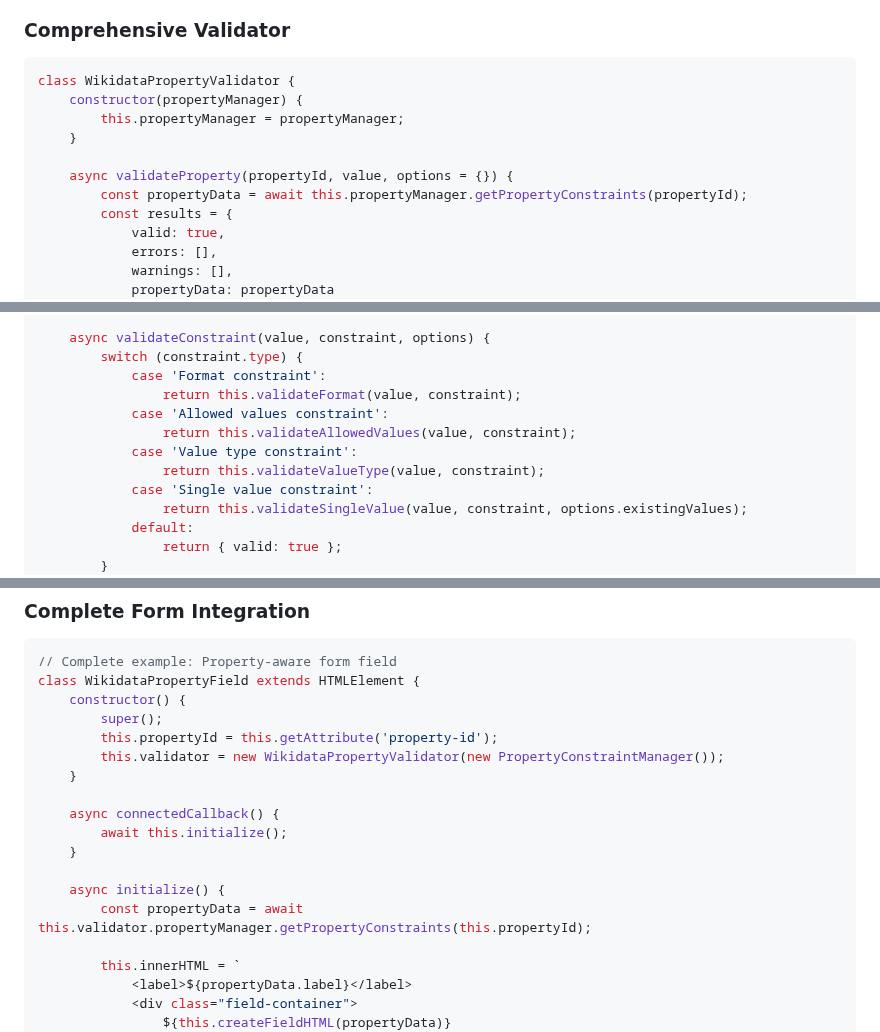
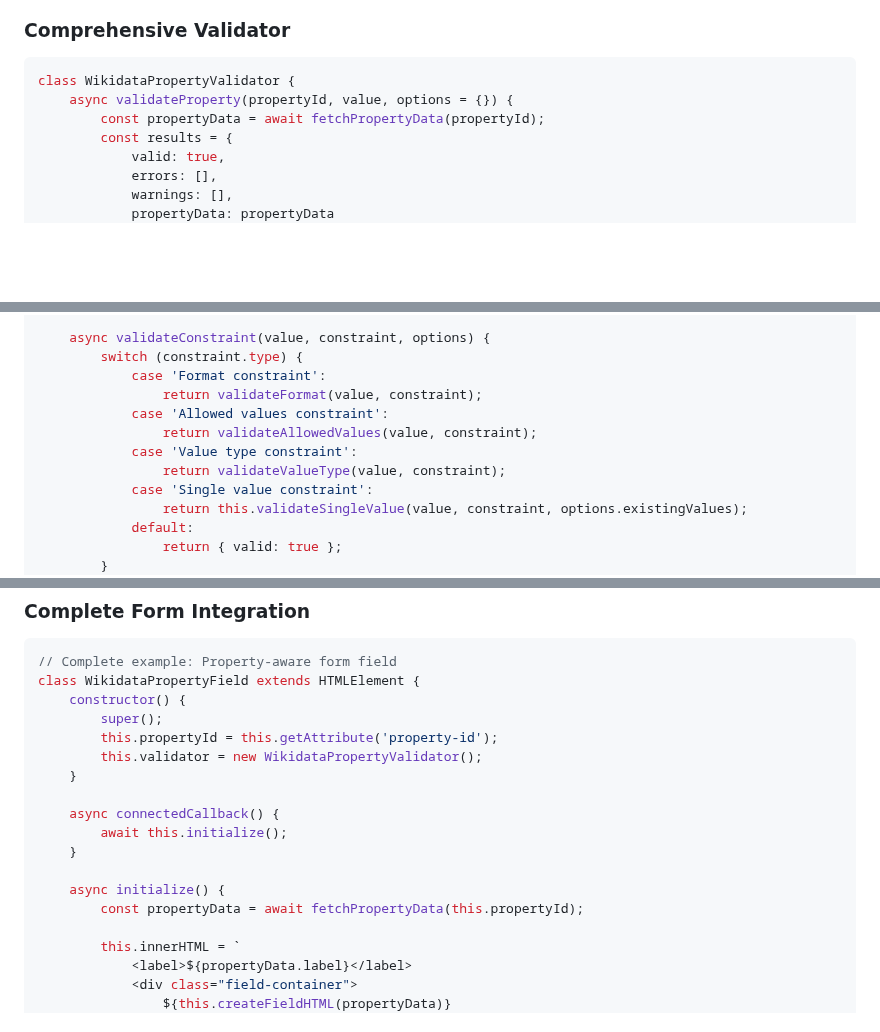
Before and after one commit to MaastrichtU-Library/omekas-to-wikidata, a Markdown page: specs/wikidata-property-constraints-integration.md, 3 parts joined by grey strips. Rendered like a GitHub page; blank space fills up the shorter version.

````diff
--- a/specs/wikidata-property-constraints-integration.md
+++ b/specs/wikidata-property-constraints-integration.md
@@ -438,12 +382,8 @@ class ConstraintBasedFormBuilder {
 
 ```javascript
 class WikidataPropertyValidator {
-    constructor(propertyManager) {
-        this.propertyManager = propertyManager;
-    }
-
     async validateProperty(propertyId, value, options = {}) {
-        const propertyData = await this.propertyManager.getPropertyConstraints(propertyId);
+        const propertyData = await fetchPropertyData(propertyId);
         const results = {
             valid: true,
             errors: [],
@@ -478,11 +418,11 @@ class WikidataPropertyValidator {
     async validateConstraint(value, constraint, options) {
         switch (constraint.type) {
             case 'Format constraint':
-                return this.validateFormat(value, constraint);
+                return validateFormat(value, constraint);
             case 'Allowed values constraint':
-                return this.validateAllowedValues(value, constraint);
+                return validateAllowedValues(value, constraint);
             case 'Value type constraint':
-                return this.validateValueType(value, constraint);
+                return validateValueType(value, constraint);
             case 'Single value constraint':
                 return this.validateSingleValue(value, constraint, options.existingValues);
             default:
@@ -861,7 +718,7 @@ class WikidataPropertyField extends HTMLElement {
     constructor() {
         super();
         this.propertyId = this.getAttribute('property-id');
-        this.validator = new WikidataPropertyValidator(new PropertyConstraintManager());
+        this.validator = new WikidataPropertyValidator();
     }
 
     async connectedCallback() {
@@ -869,7 +726,7 @@ class WikidataPropertyField extends HTMLElement {
     }
 
     async initialize() {
-        const propertyData = await this.validator.propertyManager.getPropertyConstraints(this.propertyId);
+        const propertyData = await fetchPropertyData(this.propertyId);
 
         this.innerHTML = `
             <label>${propertyData.label}</label>
````
Also changed, not shown: other parts of specs/wikidata-property-constraints-integration.md (+4 -143 lines).
